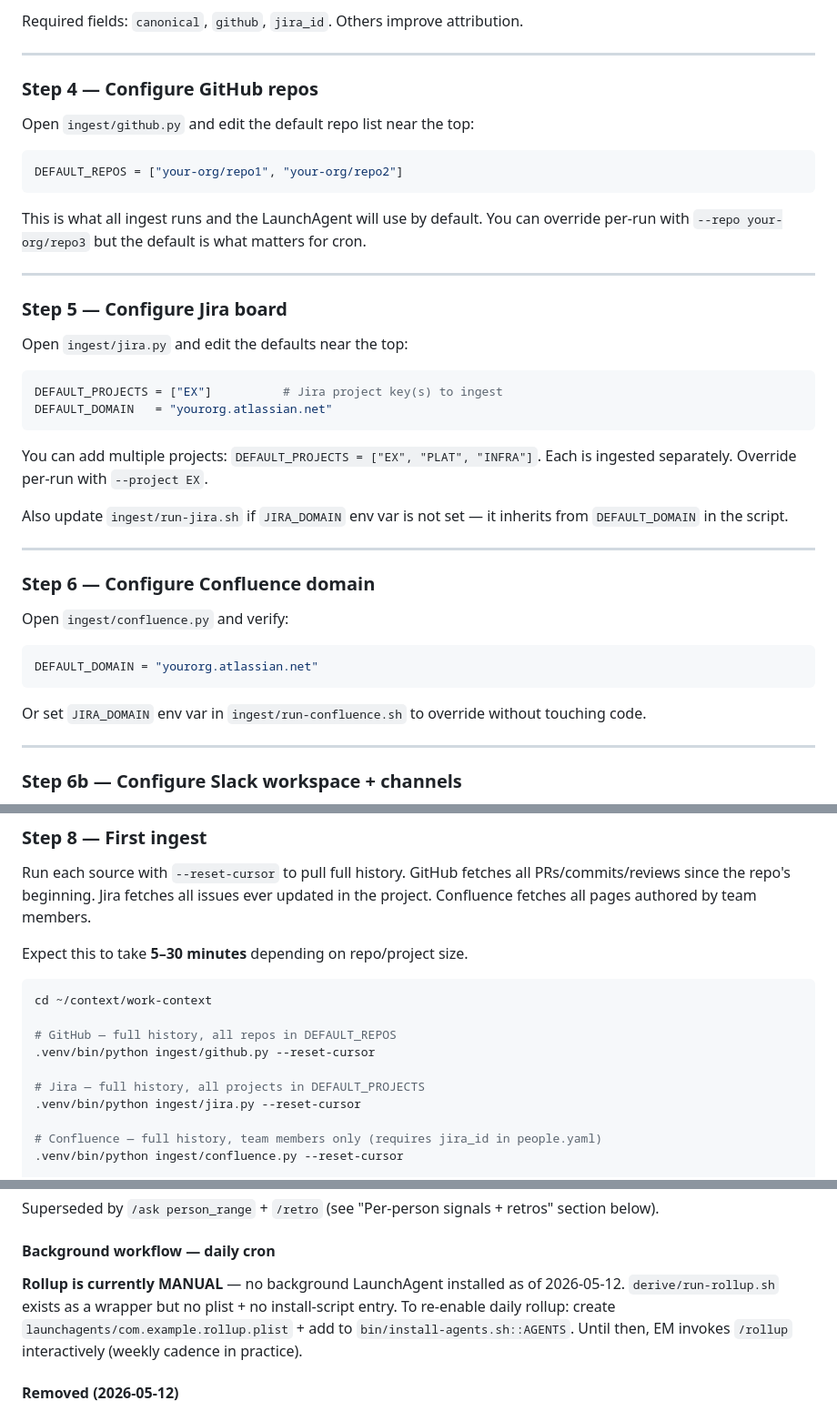
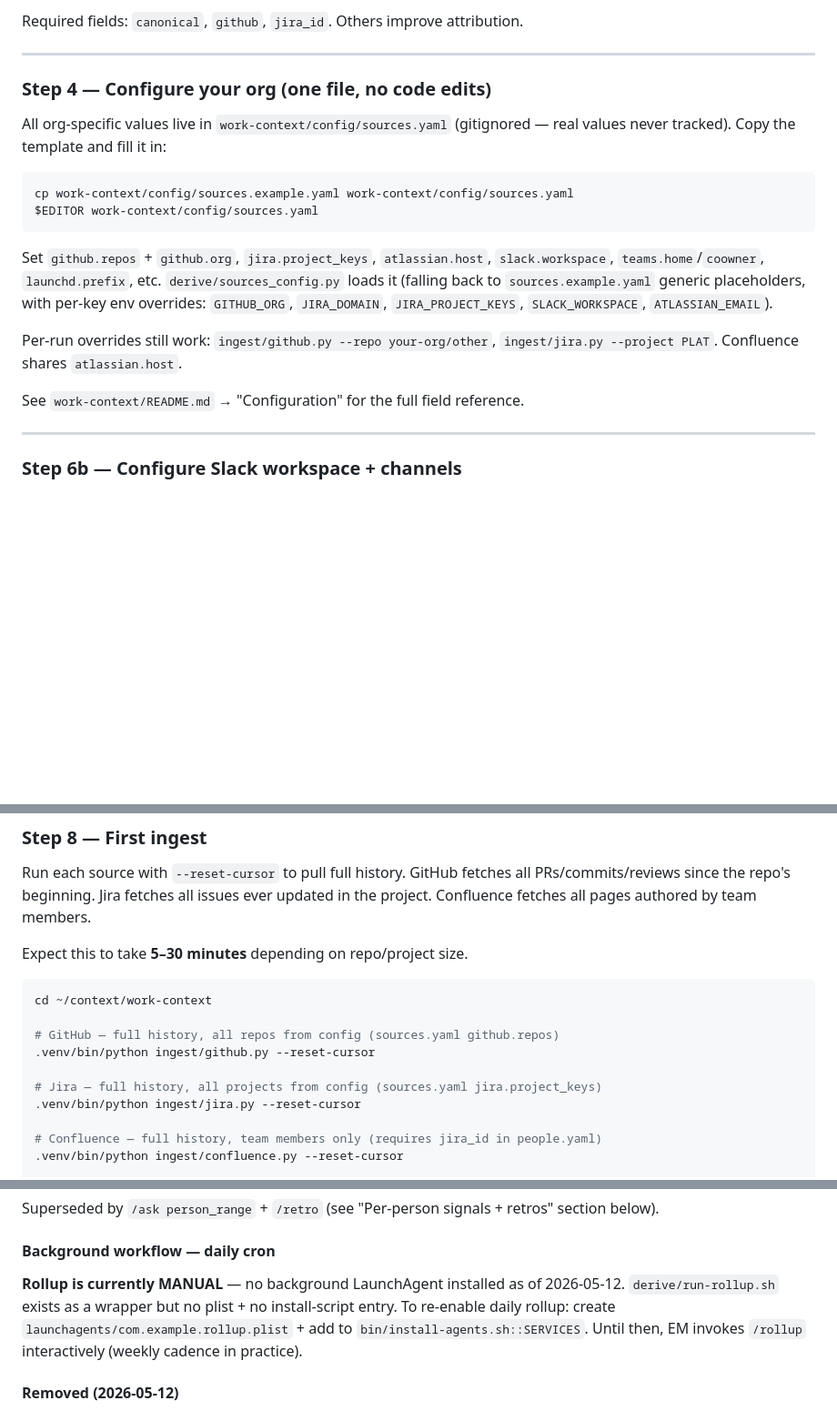
Before and after one commit to diptanshuagrawal/synapse, a Markdown page: README.md, 3 parts joined by grey strips. Shown at 91% size. Rendered like a GitHub page; blank space fills up the shorter version.

````diff
--- a/README.md
+++ b/README.md
@@ -113,42 +113,26 @@ Required fields: `canonical`, `github`, `jira_id`. Others improve attribution.
 
 ---
 
-### Step 4 — Configure GitHub repos
+### Step 4 — Configure your org (one file, no code edits)
 
-Open `ingest/github.py` and edit the default repo list near the top:
+All org-specific values live in `work-context/config/sources.yaml` (gitignored —
+real values never tracked). Copy the template and fill it in:
 
-```python
-DEFAULT_REPOS = ["your-org/repo1", "your-org/repo2"]
+```bash
+cp work-context/config/sources.example.yaml work-context/config/sources.yaml
+$EDITOR work-context/config/sources.yaml
 ```
 
-This is what all ingest runs and the LaunchAgent will use by default. You can override per-run with `--repo your-org/repo3` but the default is what matters for cron.
+Set `github.repos` + `github.org`, `jira.project_keys`, `atlassian.host`,
+`slack.workspace`, `teams.home`/`coowner`, `launchd.prefix`, etc.
+`derive/sources_config.py` loads it (falling back to `sources.example.yaml`
+generic placeholders, with per-key env overrides: `GITHUB_ORG`, `JIRA_DOMAIN`,
+`JIRA_PROJECT_KEYS`, `SLACK_WORKSPACE`, `ATLASSIAN_EMAIL`).
 
----
+Per-run overrides still work: `ingest/github.py --repo your-org/other`,
+`ingest/jira.py --project PLAT`. Confluence shares `atlassian.host`.
 
-### Step 5 — Configure Jira board
-
-Open `ingest/jira.py` and edit the defaults near the top:
-
-```python
-DEFAULT_PROJECTS = ["EX"]          # Jira project key(s) to ingest
-DEFAULT_DOMAIN   = "yourorg.atlassian.net"
-```
-
-You can add multiple projects: `DEFAULT_PROJECTS = ["EX", "PLAT", "INFRA"]`. Each is ingested separately. Override per-run with `--project EX`.
-
-Also update `ingest/run-jira.sh` if `JIRA_DOMAIN` env var is not set — it inherits from `DEFAULT_DOMAIN` in the script.
-
----
-
-### Step 6 — Configure Confluence domain
-
-Open `ingest/confluence.py` and verify:
-
-```python
-DEFAULT_DOMAIN = "yourorg.atlassian.net"
-```
-
-Or set `JIRA_DOMAIN` env var in `ingest/run-confluence.sh` to override without touching code.
+See `work-context/README.md` → "Configuration" for the full field reference.
 
 ---
 
@@ -210,10 +194,10 @@ Expect this to take **5–30 minutes** depending on repo/project size.
 ```bash
 cd ~/context/work-context
 
-# GitHub — full history, all repos in DEFAULT_REPOS
+# GitHub — full history, all repos from config (sources.yaml github.repos)
 .venv/bin/python ingest/github.py --reset-cursor
 
-# Jira — full history, all projects in DEFAULT_PROJECTS
+# Jira — full history, all projects from config (sources.yaml jira.project_keys)
 .venv/bin/python ingest/jira.py --reset-cursor
 
 # Confluence — full history, team members only (requires jira_id in people.yaml)
@@ -276,7 +260,7 @@ Superseded by `/ask person_range` + `/retro` (see "Per-person signals + retros"
 
 #### Background workflow — daily cron
 
-**Rollup is currently MANUAL** — no background LaunchAgent installed as of 2026-05-12. `derive/run-rollup.sh` exists as a wrapper but no plist + no install-script entry. To re-enable daily rollup: create `launchagents/com.example.rollup.plist` + add to `bin/install-agents.sh::AGENTS`. Until then, EM invokes `/rollup` interactively (weekly cadence in practice).
+**Rollup is currently MANUAL** — no background LaunchAgent installed as of 2026-05-12. `derive/run-rollup.sh` exists as a wrapper but no plist + no install-script entry. To re-enable daily rollup: create `launchagents/com.example.rollup.plist` + add to `bin/install-agents.sh::SERVICES`. Until then, EM invokes `/rollup` interactively (weekly cadence in practice).
 
 #### Removed (2026-05-12)
 
````
Also changed, not shown: other parts of README.md (+2 -2 lines), work-context/ARCHITECTURE.md (+2 -1 lines), work-context/README.md (+48 -27 lines).
